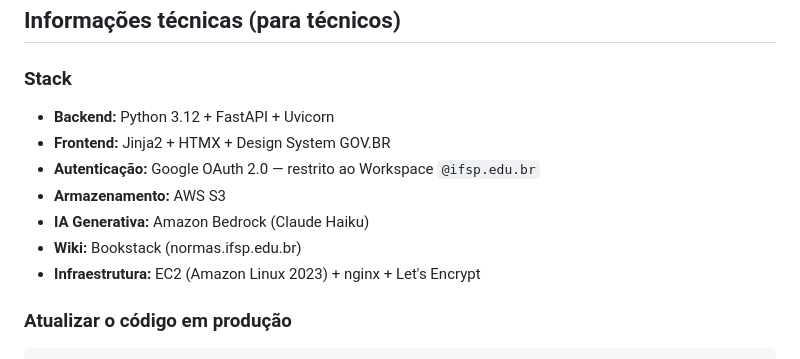
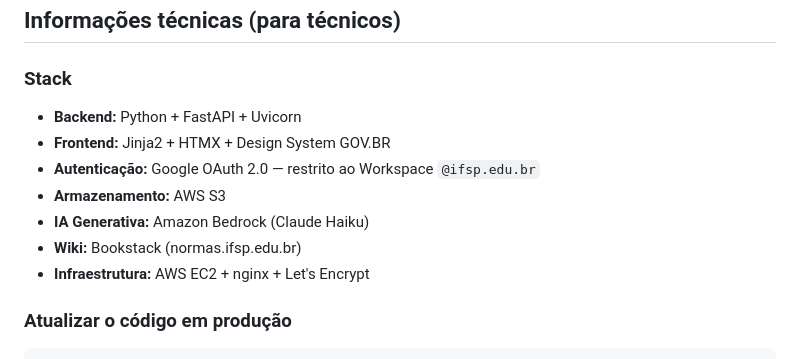
Before and after one commit to menzani/auto-ifsp-normas, a Markdown page: README.md, the part around the change. Drawn GitHub-style.

Commit message:
README: remove versões específicas de SO e runtime (reduz superfície para CVEs)

```diff
--- a/README.md
+++ b/README.md
@@ -112,13 +112,13 @@ O acesso é restrito a contas `@ifsp.edu.br` via Google Workspace. O papel padr
 ## Informações técnicas (para técnicos)
 
 ### Stack
-- **Backend:** Python 3.12 + FastAPI + Uvicorn
+- **Backend:** Python + FastAPI + Uvicorn
 - **Frontend:** Jinja2 + HTMX + Design System GOV.BR
 - **Autenticação:** Google OAuth 2.0 — restrito ao Workspace `@ifsp.edu.br`
 - **Armazenamento:** AWS S3
 - **IA Generativa:** Amazon Bedrock (Claude Haiku)
 - **Wiki:** Bookstack (normas.ifsp.edu.br)
-- **Infraestrutura:** EC2 (Amazon Linux 2023) + nginx + Let's Encrypt
+- **Infraestrutura:** AWS EC2 + nginx + Let's Encrypt
 
 ### Atualizar o código em produção
 
```
